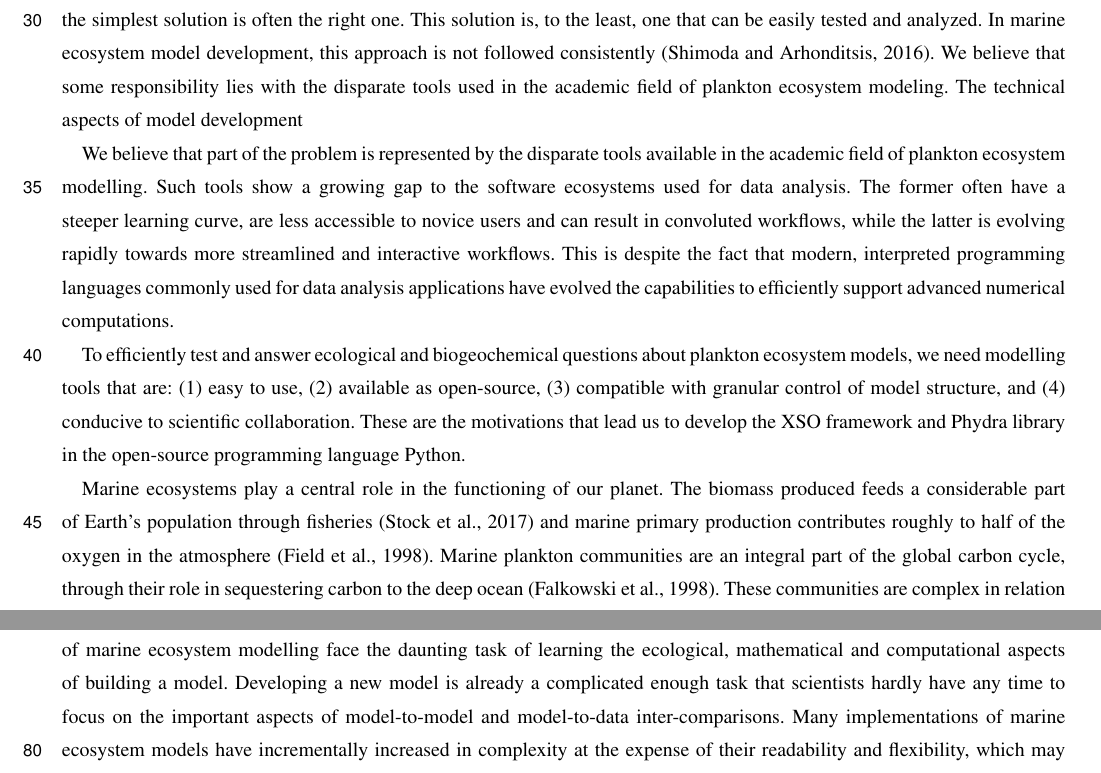
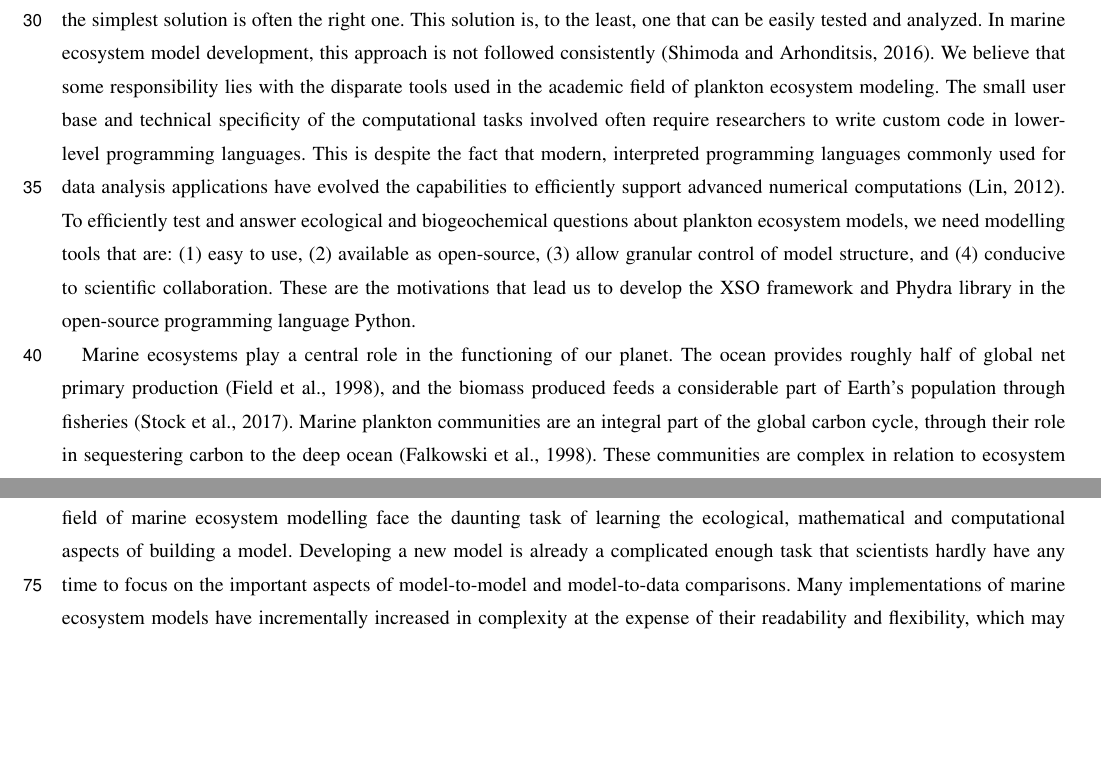
Before and after one commit to ben1post/phydra_v1_ovrlf, a LaTeX document (template.tex): two parts of pages 2 and 3 of 45, joined at a grey line, cut so that both start at the same text, the shorter picture padded with empty space. Compiled offline with pdfLaTeX; a missing font is replaced by an installed copy or a similar font; a LaTeX package or settings file that is missing is left out.

Commit message:
december 02 backup

```diff
--- a/template.tex
+++ b/template.tex
@@ -161,24 +161,20 @@ Plankton ecosystem modeling is central to understanding major components of the
 
 % Introductory paragraph, spelling out the issue, end with: therefore we present Phydra/XSO!
 Scientists have used mathematical models to advance our understanding of plankton ecosystem for more than 80 years \citep{Gentleman2002a}. Model formulations are constantly evolving, and the broad availability of computational resources has democratized the field and greatly expanded the scope of possibilities. Early models comprising a few ordinary differential equations \citep{Evans1985ACycles, Fasham1985FactorsFront} have matured into detailed descriptions of the lower trophic levels of marine ecosystems that are run in the context of complex three-dimensional global circulation models (GCMs) \citep[e.g.][]{Dutkiewicz2020DimensionsDiversity}. Natural plankton ecosystems are inherently complex, thus the trajectory of model development has understandably followed a direction of increasing model complexity, often characterized by the addition of processes and components in contested ways \citep{Anderson2005}. In developing more complex tools, formulations have been mostly adapted from earlier models, some of which have been criticized for a lack of physiological realism \citep{Smith2014}. Ecosystem models should treated as hypotheses and multiple structures and different levels of complexity should be tested against objective functions, alternative model structures, and observational data \citep{Franks2009}. A useful metaphor in model construction is Occam's razor: the simplest solution is often the right one. This solution is, to the least, one that can be easily tested and analyzed. In marine ecosystem model development, this approach is not followed consistently \citep{Shimoda2016}.
-We believe that some responsibility lies with the disparate tools used in the academic field of plankton ecosystem modeling. The technical aspects of model development
-
-We believe that part of the problem is represented by the disparate tools available in the academic field of plankton ecosystem modelling. Such tools show a growing gap to the software ecosystems used for data analysis.
-The former often have a steeper learning curve, are less accessible to novice users and can result in convoluted workflows, while the latter is evolving rapidly towards more streamlined and interactive workflows. This is despite the fact that modern, interpreted programming languages commonly used for data analysis applications have evolved the capabilities to efficiently support advanced numerical computations.
-
-To efficiently test and answer ecological and biogeochemical questions about plankton ecosystem models, we need modelling tools that are: (1) easy to use, (2) available as open-source, (3) compatible with granular control of model structure, and (4) conducive to scientific collaboration. These are the motivations that lead us to develop the XSO framework and Phydra library in the open-source programming language Python.
+We believe that some responsibility lies with the disparate tools used in the academic field of plankton ecosystem modeling. The small user base and technical specificity of the computational tasks involved often require researchers to write custom code in lower-level programming languages. This is despite the fact that modern, interpreted programming languages commonly used for data analysis applications have evolved the capabilities to efficiently support advanced numerical computations \citep{Lin2012}.
+To efficiently test and answer ecological and biogeochemical questions about plankton ecosystem models, we need modelling tools that are: (1) easy to use, (2) available as open-source, (3) allow granular control of model structure, and (4) conducive to scientific collaboration. These are the motivations that lead us to develop the XSO framework and Phydra library in the open-source programming language Python.
 
  %\subsection{Models of marine ecosystems}
 %- Marine ecosystems are important
 %- and very complex
-Marine ecosystems play a central role in the functioning of our planet. The biomass produced feeds a considerable part of Earth’s population through fisheries \citep{Stock2017} and marine primary production contributes roughly to half of the oxygen in the atmosphere \citep{Field1998PrimaryComponents}. Marine plankton communities are an integral part of the global carbon cycle, through their role in sequestering carbon to the deep ocean \citep{Falkowski1998BiogeochemicalProduction}. These communities are complex in relation to ecosystem functions and services and are thus very rich in biodiversity and still an estimated two-thirds of species has yet to be described \citep{Appeltans2012TheDiversity}. This diversity is contained in a physical environment that is evidently three-dimensional \citep{Levin2017AddingConservation}, with physical and chemical processes governed by small- and large-scale ocean dynamics.
+Marine ecosystems play a central role in the functioning of our planet. The ocean provides roughly half of global net primary production \citep{Field1998PrimaryComponents}, and the biomass produced feeds a considerable part of Earth’s population through fisheries \citep{Stock2017}. Marine plankton communities are an integral part of the global carbon cycle, through their role in sequestering carbon to the deep ocean \citep{Falkowski1998BiogeochemicalProduction}. These communities are complex in relation to ecosystem functions and services and are thus very rich in biodiversity and still an estimated two-thirds of species has yet to be described \citep{Appeltans2012TheDiversity}. This diversity is contained in a physical environment that is evidently three-dimensional \citep{Levin2017AddingConservation}, with physical and chemical processes governed by small- and large-scale ocean dynamics.
 
 %- This is why: we need modeling
 Numerical models of marine ecosystems are useful quantitative tools to study these complex systems. The first marine ecosystem models used simple a Lotka-Volterra-type of formulation consisting in predator-prey systems described with ordinary differential equations \citep{Fleming1939, Riley1946FactorsBank}. These early models were followed by relatively more elaborated versions, the nutrient-phytoplankton-zooplankton-detritus (NPZD) models, which succeeded in reproducing the bloom dynamics observed in the temperate ocean within zero-dimensional physical settings \citep{Evans1985ACycles, Fasham1990a}. A logical next step was to capture more realistically the relevant physical processes, and thus to couple the NPZD ecosystem models to three-dimensional General Circulation Models (GCMs) \citep[e.g.][]{Sarmiento1993AZone}. In the last two decades, much work has been focused on resolving ecological and functional dimensions \citep{Follows2011ModelingMicrobes}. NPZD models were expanded to capture multiple plankton functional types (PFT), that resolved several phytoplankton functional types as added state variables \citep{LeQuere2005}. This development of adding complexity ad-hoc received much scrutiny, positing \citet{Anderson2005} to ask if with the current development trend of marine ecosystem models, we were "running before we can walk?". The added state variables greatly increase the model parameter space, which created challenges for validating model outputs in light of insufficient information. A different approach was taken by trait-based models, that aimed at describing an entire community based on a single trait \citep{Bruggeman2007a, Merico2009, Follows2007EmergentOcean}. The complex parameter space was here simplified through trade-offs between the chosen trait (typically phytoplankton cell size) and other functional traits, e.g. related to phytoplankton nutrient uptake or zooplankton grazing.
 Such models can contain hundreds of state variables — even if they aim at describing a single trait such as cells size, one still needs to account for the full range of sizes, which can span over several order of magnitudes \citep{Finkel2010}, comprising a phytoplankton community — and current computational structures support running them coupled to global three-dimensional GCMs \citep{Dutkiewicz2020DimensionsDiversity}. Such studies highlight the strong effect that the choices in dimensionality and trade-offs have on model output and similar to PFT models these choices need to be made carefully.
 Marine ecosystem models based on differential equations span over a diverse range of model structures and parameterization and develop in a direction to capture the diverse marine ecosystems structures and functions. This diversity of tools could be beneficial if we find ways of working together on a base of comparability and openness \citep{Heymans2020TheChallenge}.
 
-We argue that at least one of the current road blocks to comparability and openness, is represented by the modelling tools themselves, which are often outdated, inflexible, complicated, and inaccessible. Early-career researchers entering the field of marine ecosystem modelling face the daunting task of learning the ecological, mathematical and computational aspects of building a model. Developing a new model is already a complicated enough task that scientists hardly have any time to focus on the important aspects of model-to-model and model-to-data inter-comparisons. Many implementations of marine ecosystem models have incrementally increased in complexity at the expense of their readability and flexibility, which may compromise sustainability in the long term and may raise issues of error-propensity. Working with existing model codes often requires scientists to work with monolithic scripts and convoluted workflows. More than being a nuisance, this undermines the reproducibility and reliability of modelling studies.
+We argue that at least one of the current road blocks to comparability and openness, is represented by the modelling tools themselves, which are often outdated, inflexible, complicated, and inaccessible. Early-career researchers entering the field of marine ecosystem modelling face the daunting task of learning the ecological, mathematical and computational aspects of building a model. Developing a new model is already a complicated enough task that scientists hardly have any time to focus on the important aspects of model-to-model and model-to-data comparisons. Many implementations of marine ecosystem models have incrementally increased in complexity at the expense of their readability and flexibility, which may compromise sustainability in the long term and may raise issues of error-propensity. Working with existing model codes often requires scientists to work with monolithic scripts and convoluted workflows. More than being a nuisance, this undermines the reproducibility and reliability of modelling studies.
 
 % OPEN SOURCE
 Many scientists would agree that transparency is one of the guiding principles of good scientific practice. We believe that a model code, being the central part of a marine ecosystem modelling endeavor should be made available to the broad scientific community as open-source. This would allow for transparency and reproducibility and would provide the basis for fruitful research collaborations. Most data analysis software is firmly rooted in the open-source principle and is collectively developed, but for marine ecosystem modelling this approach is not widely adopted yet. Some notable projects that took this direction are the European Regional Seas Ecosystem Model (ERSEM, \citet{Butenschon2016}), which provides a generic ecosystem model, and the Framework for Aquatic Biogeochemical Models (FABM, \citet{Bruggeman2014a}), which provides a framework for coupling biogeochemical models such as ERSEM with hydrodynamic models. Over the years, ERSEM has evolved from a coastal ecosystem model for the North Sea to a more versatile tool for ecosystem modelling. ERSEM constitutes an elaborated setup that includes pelagic, benthic, and microbial components, and is written in FORTRAN. The code is available upon registration, and the general implementation is developed centrally by the Plymouth Marine Laboratory. FABM is also written in FORTRAN and is available as open-source via GitHub.
```
